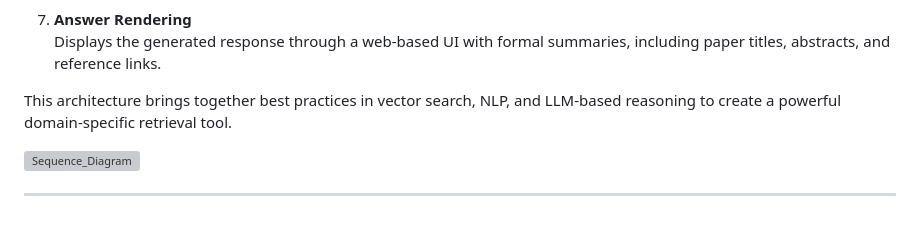
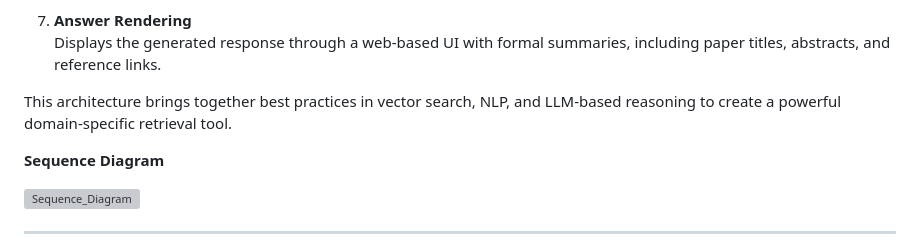
Before and after one commit to amrutha-m206/MediXtract, a Markdown page: README.md, the part around the change. Rendered like a GitHub page; blank space fills up the shorter version; grey boxes are pictures that could not be loaded.

```diff
--- a/README.md
+++ b/README.md
@@ -56,6 +56,8 @@ At its core, this project implements the **Retrieval-Augmented Generation (RAG)*
 
 This architecture brings together best practices in vector search, NLP, and LLM-based reasoning to create a powerful domain-specific retrieval tool.
 
+**Sequence Diagram**
+
 <img width="1920" height="1080" alt="Sequence_Diagram" src="https://github.com/user-attachments/assets/3507819c-1420-4c4c-a052-b90edc171ba8" />
 
 ---
```
